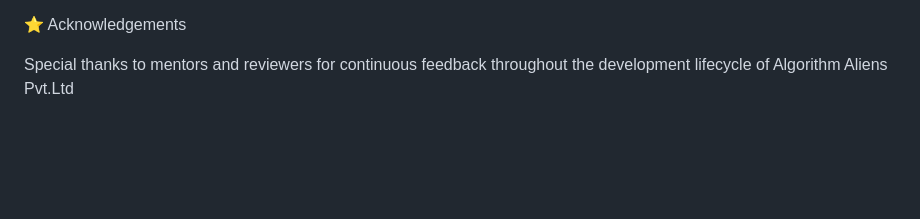
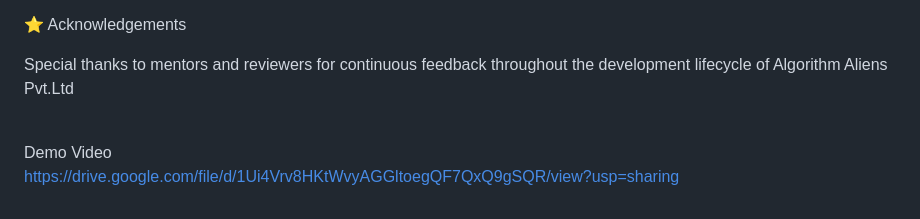
Before and after one commit to kash-08/individual_learner_app, a Markdown page: README.md, the part around the change. Drawn GitHub-style; blank space fills up the shorter version.

Commit message:
Update README with demo video link
Added demo video link to README.

```diff
--- a/README.md
+++ b/README.md
@@ -125,4 +125,7 @@ Bharati Vidyapeeth(Deemed University ) College Of Engineering<br>
 
 ⭐ Acknowledgements
 
-Special thanks to mentors and reviewers for continuous feedback throughout the development lifecycle of Algorithm Aliens Pvt.Ltd
+Special thanks to mentors and reviewers for continuous feedback throughout the development lifecycle of Algorithm Aliens Pvt.Ltd<br> <br>
+
+Demo Video<br>
+https://drive.google.com/file/d/1Ui4Vrv8HKtWvyAGGltoegQF7QxQ9gSQR/view?usp=sharing
```
